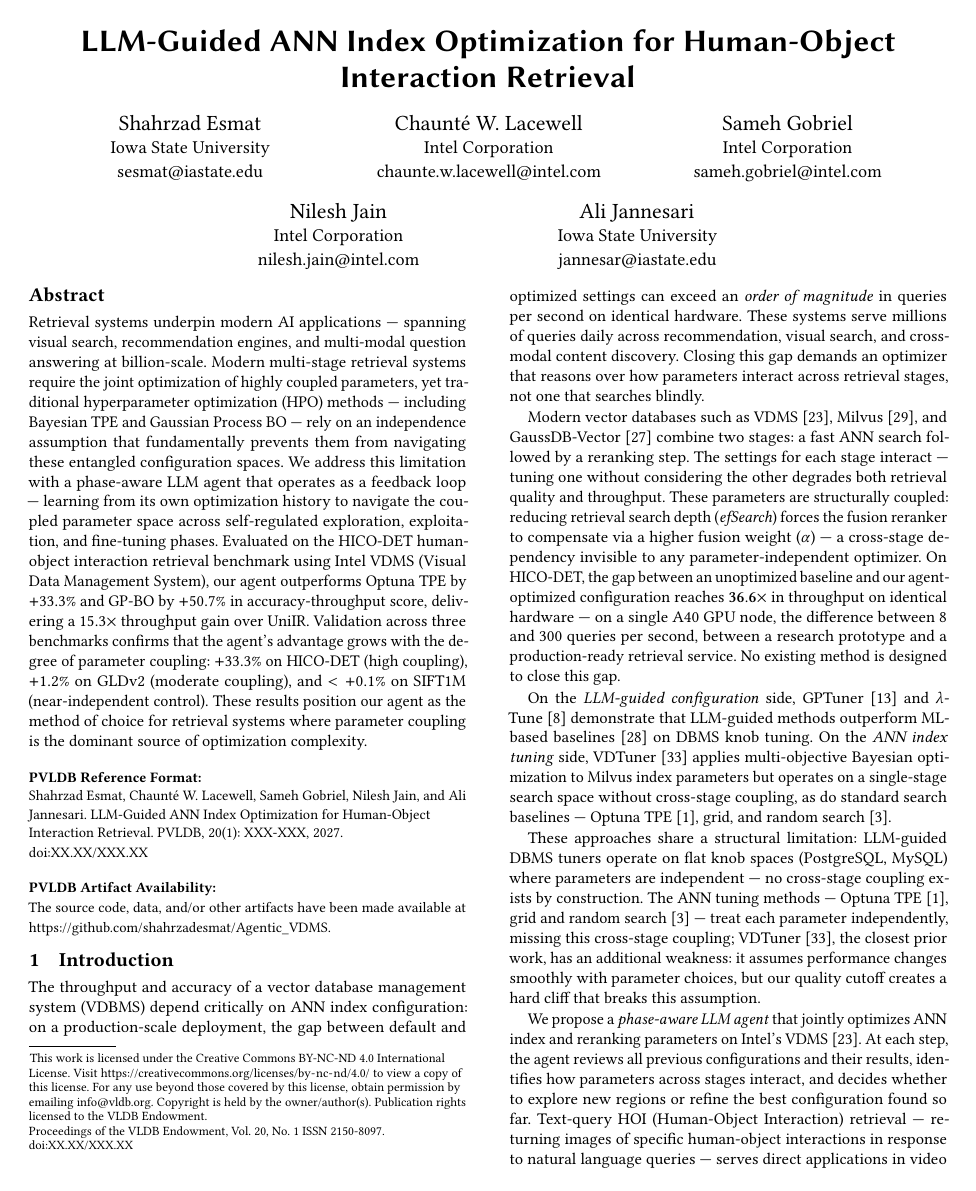
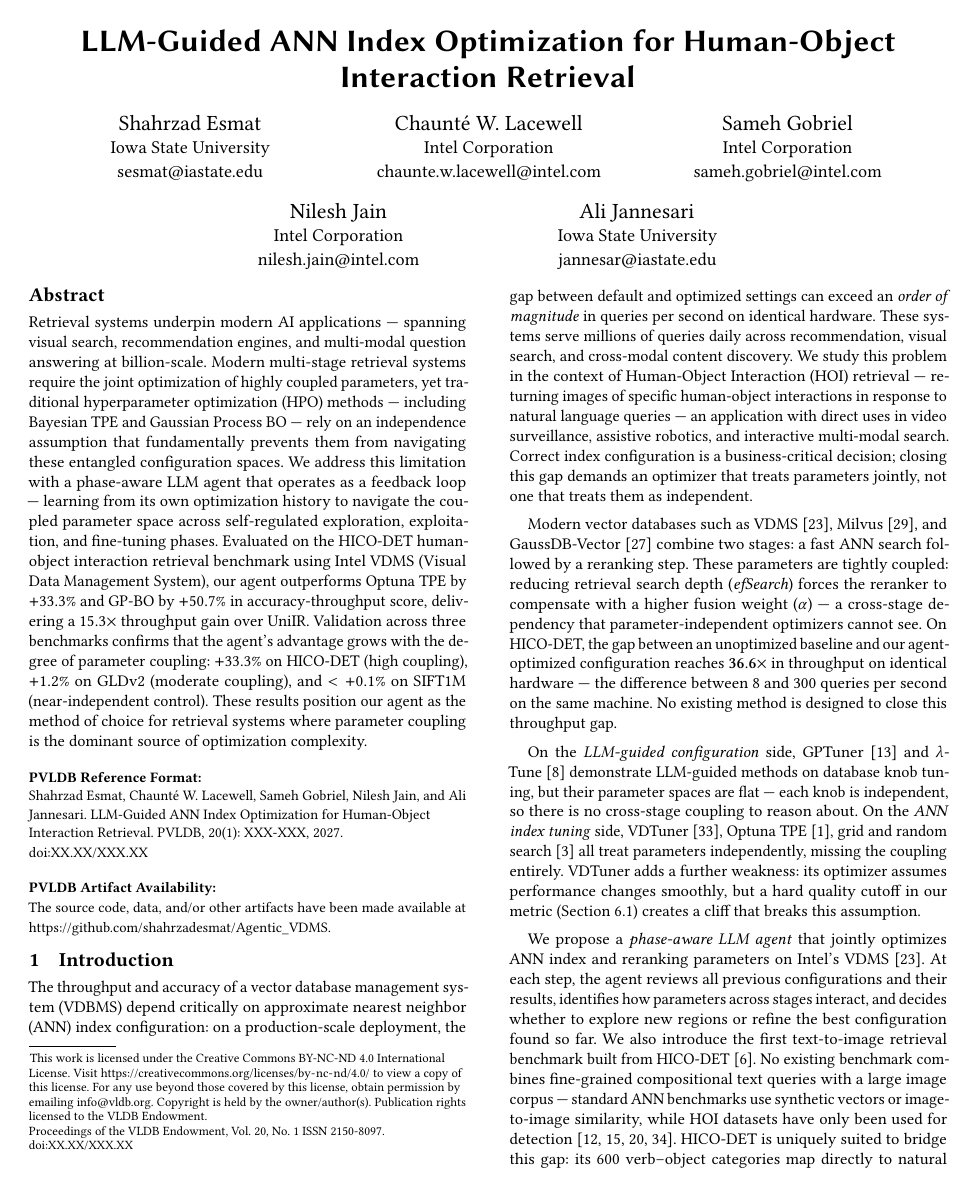
Before and after one commit to shahrzadesmat/Agentic_VDMS, a LaTeX paper (main.tex): page 1 of 13. Compiled offline with pdfLaTeX.

Commit message:
Revise introduction: fix 15 issues found in review
- Define ANN on first use (issue 1)
- Fix choppy flow in para 1; add HOI motivation sentence early (issues 2, 10)
- Replace 'searches blindly' with 'treats them as independent' (issue 3)
- Remove redundant sentence before efSearch/alpha example (issue 4)
- Simplify 36.6x sentence; remove 'research prototype' flourish (issue 5)
- Clarify 'this throughput gap' antecedent (issue 6)
- Merge redundant paragraphs 3 and 4 into one (issue 7)
- Replace 'flat knob spaces' jargon with plain language (issue 8)
- Add Section ref for quality cutoff forward reference (issue 9)
- Remove misplaced HOI motivation sentence from para 5 (issue 10)
- Fix citation: detection papers cited as examples of detection use, not as dataset (issue 11)
- Replace 'bridges this gap naturally' with 'uniquely suited' (issue 12)
- Remove repeated 36.6x from results paragraph (issue 13)
- Fix 'diminishes proportionally' -> 'proportionally to degree of coupling' (issue 14)
- Fix 'it scales with structural coupling' -> plain language (issue 15)

```diff
--- a/main.tex
+++ b/main.tex
@@ -201,53 +201,45 @@ The source code, data, and/or other artifacts have been made available at \url{\
 \label{sec:intro}
 
 The throughput and accuracy of a vector database management system (VDBMS) depend
-critically on ANN index configuration: on a production-scale deployment, the gap
-between default and optimized settings can exceed an \emph{order of magnitude} in
-queries per second on identical hardware.
+critically on approximate nearest neighbor (ANN) index configuration: on a
+production-scale deployment, the gap between default and optimized settings can
+exceed an \emph{order of magnitude} in queries per second on identical hardware.
 These systems serve millions of queries daily across recommendation, visual
 search, and cross-modal content discovery.
-Closing this gap demands an optimizer that reasons over how parameters interact
-across retrieval stages, not one that searches blindly.
+We study this problem in the context of Human-Object Interaction (HOI) retrieval
+--- returning images of specific human-object interactions in response to natural
+language queries --- an application with direct uses in video surveillance,
+assistive robotics, and interactive multi-modal search.
+Correct index configuration is a business-critical decision; closing this gap
+demands an optimizer that treats parameters jointly, not one that treats them as
+independent.
 
 Modern vector databases such as VDMS~\cite{remis2021vdms},
 Milvus~\cite{wang2021milvus}, and GaussDB-Vector~\cite{sun2025gaussdb} combine
 two stages: a fast ANN search followed by a reranking step.
-The settings for each stage interact --- tuning one without considering the other
-degrades both retrieval quality and throughput.
-These parameters are structurally coupled: reducing retrieval search
-depth (\textit{efSearch}) forces the fusion reranker to compensate via a higher
-fusion weight~($\alpha$) --- a cross-stage dependency invisible to any
-parameter-independent optimizer.
+These parameters are tightly coupled: reducing retrieval search depth
+(\textit{efSearch}) forces the reranker to compensate with a higher fusion
+weight~($\alpha$) --- a cross-stage dependency that parameter-independent
+optimizers cannot see.
 On HICO-DET, the gap between an unoptimized baseline and our agent-optimized
-configuration reaches $\mathbf{36.6\times}$ in throughput on identical hardware ---
-on a single A40 GPU node, the difference between 8 and 300 queries per second,
-between a research prototype and a production-ready retrieval service.
-No existing method is designed to close this gap.
+configuration reaches $\mathbf{36.6\times}$ in throughput on identical hardware
+--- the difference between 8 and 300 queries per second on the same machine.
+No existing method is designed to close this throughput gap.
 
 On the \emph{LLM-guided configuration} side, GPTuner~\cite{lao2024gpttuner}
-and $\lambda$-Tune~\cite{giannakouris2025lambdatune} demonstrate that
-LLM-guided methods outperform ML-based baselines~\cite{vanaken2017ottertune} on DBMS knob tuning.
-On the \emph{ANN index tuning} side, VDTuner~\cite{yang2024vdtuner} applies
-multi-objective Bayesian optimization to Milvus index parameters but operates
-on a single-stage search space without cross-stage coupling, as do standard
-search baselines --- Optuna TPE~\cite{akiba2019optuna}, grid, and random
-search~\cite{bergstra2012random}.
-
-These approaches share a structural limitation:
-LLM-guided DBMS tuners operate on flat knob spaces (PostgreSQL, MySQL)
-where parameters are independent --- no cross-stage coupling exists
-by construction.
-The ANN tuning methods --- Optuna~TPE~\cite{akiba2019optuna}, grid and
-random search~\cite{bergstra2012random} --- treat each parameter
-independently, missing this cross-stage coupling;
-VDTuner~\cite{yang2024vdtuner}, the closest prior work, has an additional
-weakness: it assumes performance changes smoothly with parameter choices, but
-our quality cutoff creates a hard cliff that breaks this assumption.
+and $\lambda$-Tune~\cite{giannakouris2025lambdatune} demonstrate LLM-guided
+methods on database knob tuning, but their parameter spaces are flat --- each
+knob is independent, so there is no cross-stage coupling to reason about.
+On the \emph{ANN index tuning} side, VDTuner~\cite{yang2024vdtuner},
+Optuna~TPE~\cite{akiba2019optuna}, grid and random
+search~\cite{bergstra2012random} all treat parameters independently, missing
+the coupling entirely.
+VDTuner adds a further weakness: its optimizer assumes performance changes
+smoothly, but a hard quality cutoff in our metric
+(Section~\ref{sec:metrics}) creates a cliff that breaks this assumption.
 
 We propose a \emph{phase-aware LLM agent} that jointly optimizes ANN index
 and reranking parameters on Intel's VDMS~\cite{remis2021vdms}.
 At each step, the agent reviews all previous configurations and their results,
 identifies how parameters across stages interact, and decides whether to explore
 new regions or refine the best configuration found so far.
-Text-query HOI (Human-Object Interaction) retrieval --- returning images of specific human-object interactions
-in response to natural language queries --- serves direct applications in video
@@ -256,3 +247,7 @@ We also introduce the first text-to-image retrieval benchmark built from
 HICO-DET~\cite{chao2018hico}.
 No existing benchmark combines fine-grained compositional text queries with a
 large image corpus --- standard ANN benchmarks use synthetic vectors or
+image-to-image similarity, while HOI datasets have only been used for
+detection~\cite{kim2021hotr,zhang2021cdn,ning2023hoiclip,li2024dphoi}.
+HICO-DET is uniquely suited to bridge this gap: its 600 verb--object categories
+map directly to natural language queries, and its 90{,}641 annotated positive
```
Also changed, not shown: main.tex (20 more changed lines).
